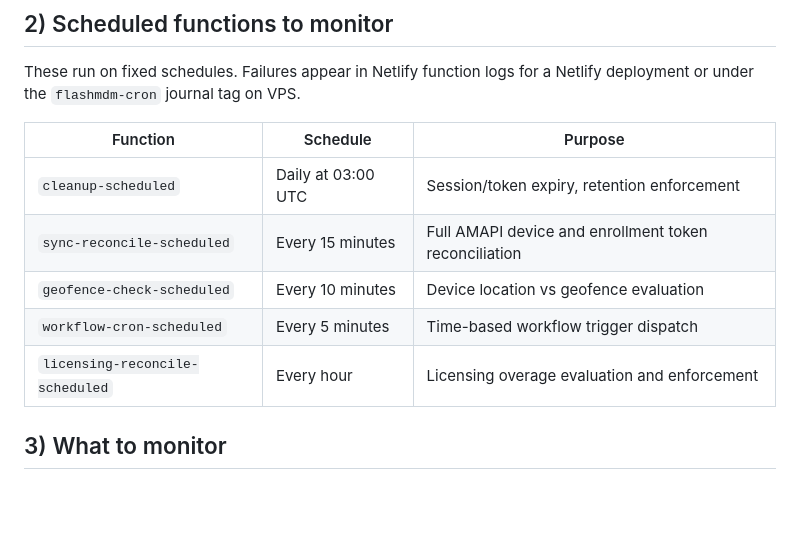
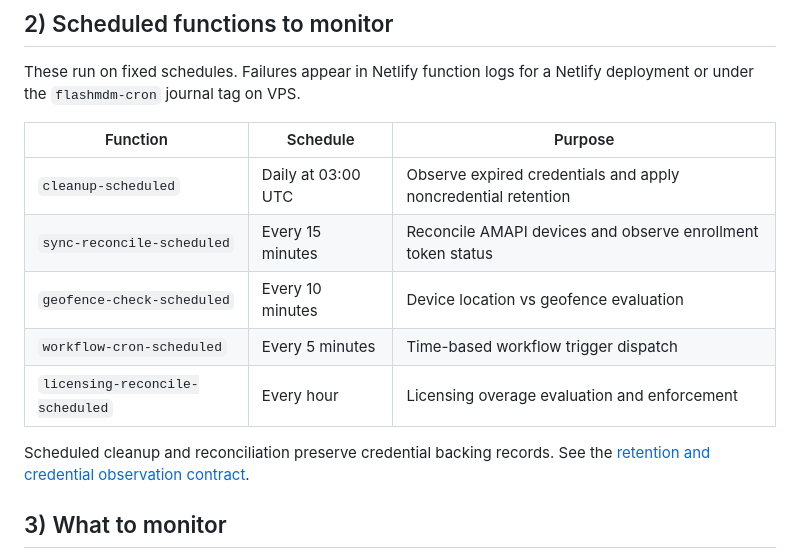
Before and after one commit to baytonorg/flash_mdm, a Markdown page: docs/operations/monitoring-and-logs.md, the part around the change. Rendered like a GitHub page; blank space fills up the shorter version.

Commit message:
docs: align scheduled tasks with credential preservation

```diff
--- a/docs/operations/monitoring-and-logs.md
+++ b/docs/operations/monitoring-and-logs.md
@@ -43,11 +43,13 @@ Netlify deployment or under the `flashmdm-cron` journal tag on VPS.
 
 | Function | Schedule | Purpose |
 |---|---|---|
-| `cleanup-scheduled` | Daily at 03:00 UTC | Session/token expiry, retention enforcement |
-| `sync-reconcile-scheduled` | Every 15 minutes | Full AMAPI device and enrollment token reconciliation |
+| `cleanup-scheduled` | Daily at 03:00 UTC | Observe expired credentials and apply noncredential retention |
+| `sync-reconcile-scheduled` | Every 15 minutes | Reconcile AMAPI devices and observe enrollment token status |
 | `geofence-check-scheduled` | Every 10 minutes | Device location vs geofence evaluation |
 | `workflow-cron-scheduled` | Every 5 minutes | Time-based workflow trigger dispatch |
 | `licensing-reconcile-scheduled` | Every hour | Licensing overage evaluation and enforcement |
+
+Scheduled cleanup and reconciliation preserve credential backing records. See the [retention and credential observation contract](data-retention.md).
 
 ## 3) What to monitor
 
```
Also changed, not shown: 1 other file.
